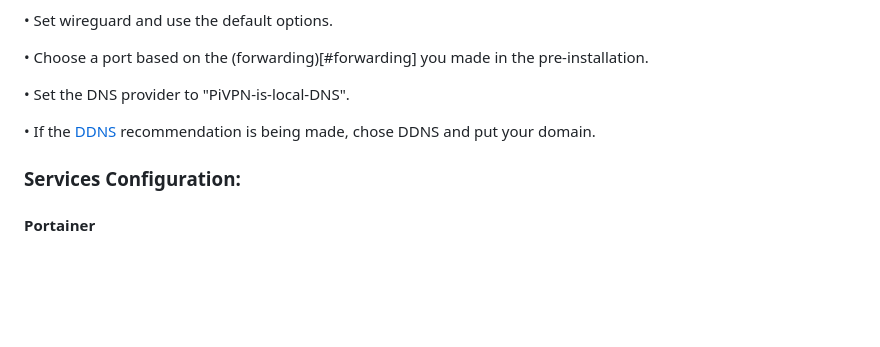
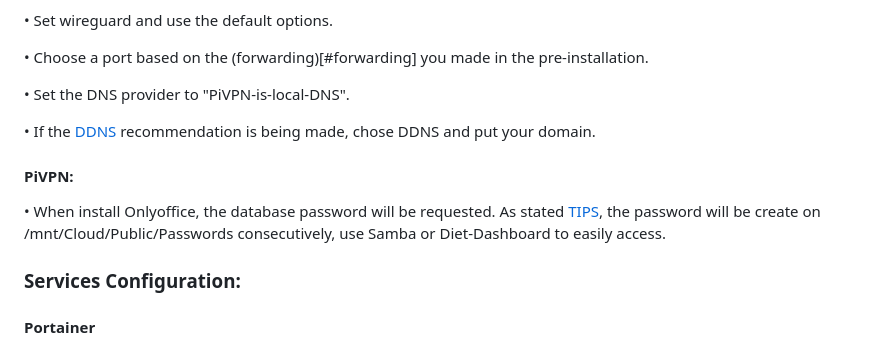
Before and after one commit to Diogomadeira97/Dietpi-NAS_Exential, a Markdown page: README.md, the part around the change. Rendered like a GitHub page; blank space fills up the shorter version.

```diff
--- a/README.md
+++ b/README.md
@@ -309,6 +309,11 @@ Do the first login and follow the instructions.
 • If the [DDNS](#DDNS) recommendation is being made, chose DDNS and put your domain.
 
 
+#### PiVPN:
+
+• When install Onlyoffice, the database password will be requested. As stated [TIPS](#Tips), the password will be create on /mnt/Cloud/Public/Passwords consecutively, use Samba or Diet-Dashboard to easily access.
+
+
 ### Services Configuration:
 
 
```
